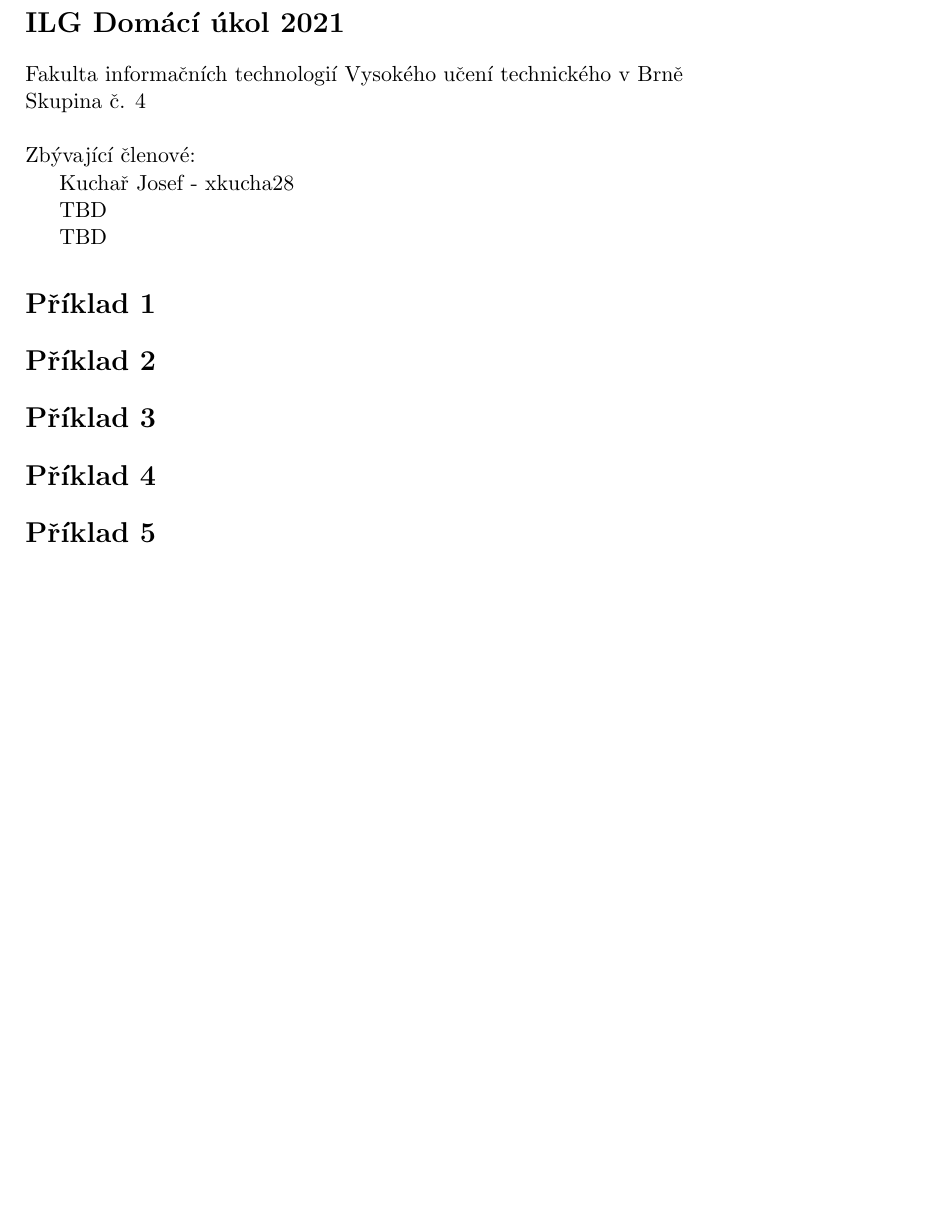
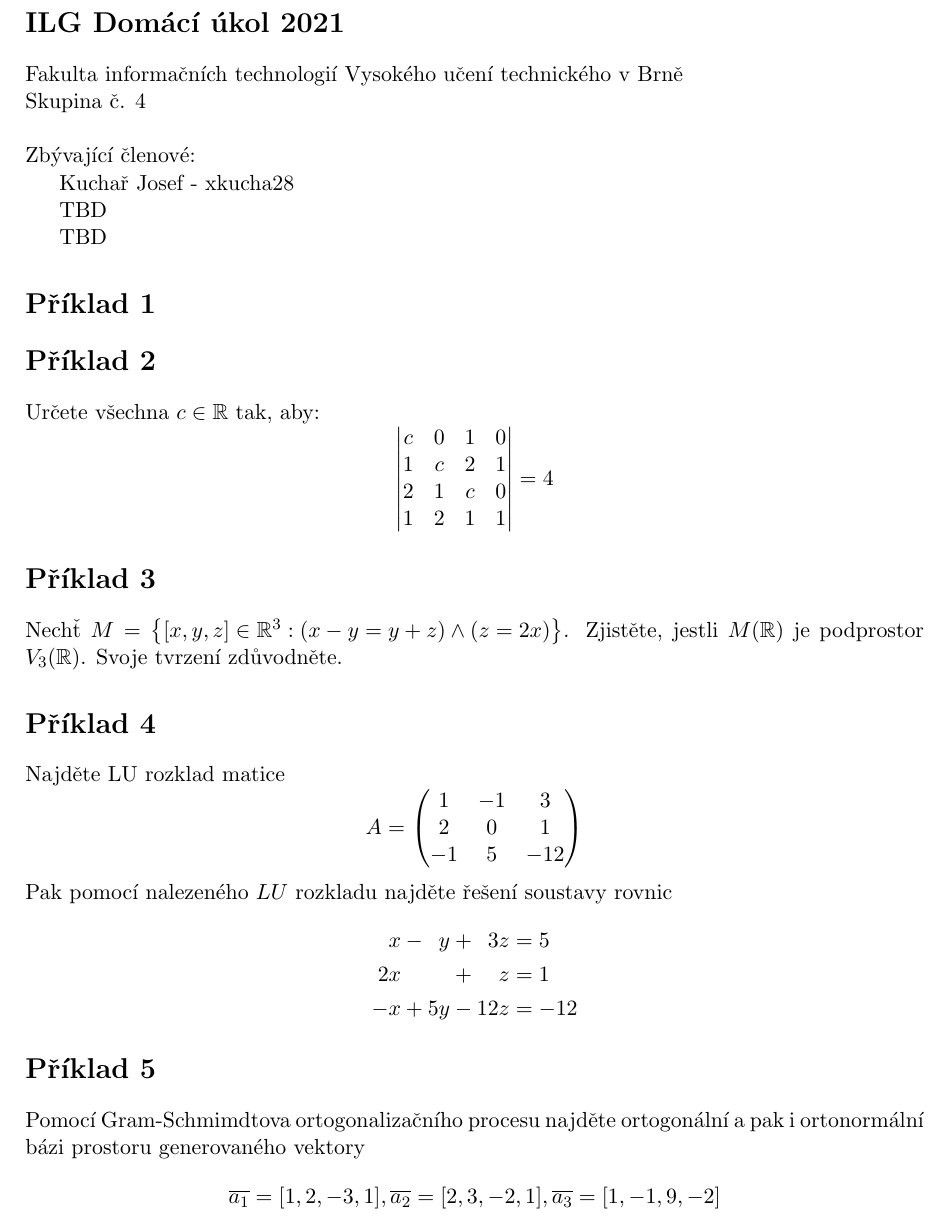
Before and after one commit to JosefKuchar/ilg-hw, a LaTeX document (main.tex, which reads 02.tex, 03.tex, 04.tex): part of the page, cut so that both start at the same text, the shorter picture padded with empty space. Compiled offline with pdfLaTeX.

Commit message:
Partial template

```diff
--- a/02.tex
+++ b/02.tex
@@ -1 +1,11 @@
 \section*{Příklad 2}
+Určete všechna $c \in \mathbb{R}$ tak, aby:
+$$
+\begin{vmatrix}
+  c & 0 & 1 & 0 \\
+  1 & c & 2 & 1 \\
+  2 & 1 & c & 0 \\
+  1 & 2 & 1 & 1
+\end{vmatrix}
+= 4
+$$
--- a/03.tex
+++ b/03.tex
@@ -1 +1,4 @@
 \section*{Příklad 3}
+Nechť $M = \left\{[x, y, z] \in \mathbb{R}^3: (x - y = y + z) \wedge (z = 2x)\right\}$.
+Zjistěte, jestli $ M(\mathbb{R})$ je podprostor $ V_3(\mathbb{R})$.
+Svoje tvrzení zdůvodněte.
--- a/04.tex
+++ b/04.tex
@@ -1 +1,19 @@
 \section*{Příklad 4}
+Najděte LU rozklad matice
+$$
+A =
+\begin{pmatrix}
+  1  & -1 & 3   \\
+  2  & 0  & 1   \\
+  -1 & 5  & -12
+\end{pmatrix}
+$$
+Pak pomocí nalezeného $LU$ rozkladu najděte řešení soustavy rovnic
+
+\begin{equation*}
+  \sysdelim..\systeme{
+    x - y + 3z = 5,
+    2x + z = 1,
+    -x + 5y -12z = -12
+  }
+\end{equation*}
--- a/05.tex
+++ b/05.tex
@@ -1 +1,3 @@
 \section*{Příklad 5}
+Pomocí Gram-Schmimdtova ortogonalizačního procesu najděte ortogonální a pak i ortonormální bázi prostoru generovaného vektory
+$$ \overline{a_1} = [1, 2, -3, 1], \overline{a_2} = [2,3, -2, 1], \overline{a_3} = [1, -1, 9, -2] $$
--- a/main.tex
+++ b/main.tex
@@ -3,6 +3,7 @@
 \usepackage{amsmath}
 \usepackage{amssymb}
 \usepackage{tikz}
+\usepackage{systeme}
 \usepackage[left=2cm,top=3cm]{geometry}
 
 \usetikzlibrary{datavisualization}
```
